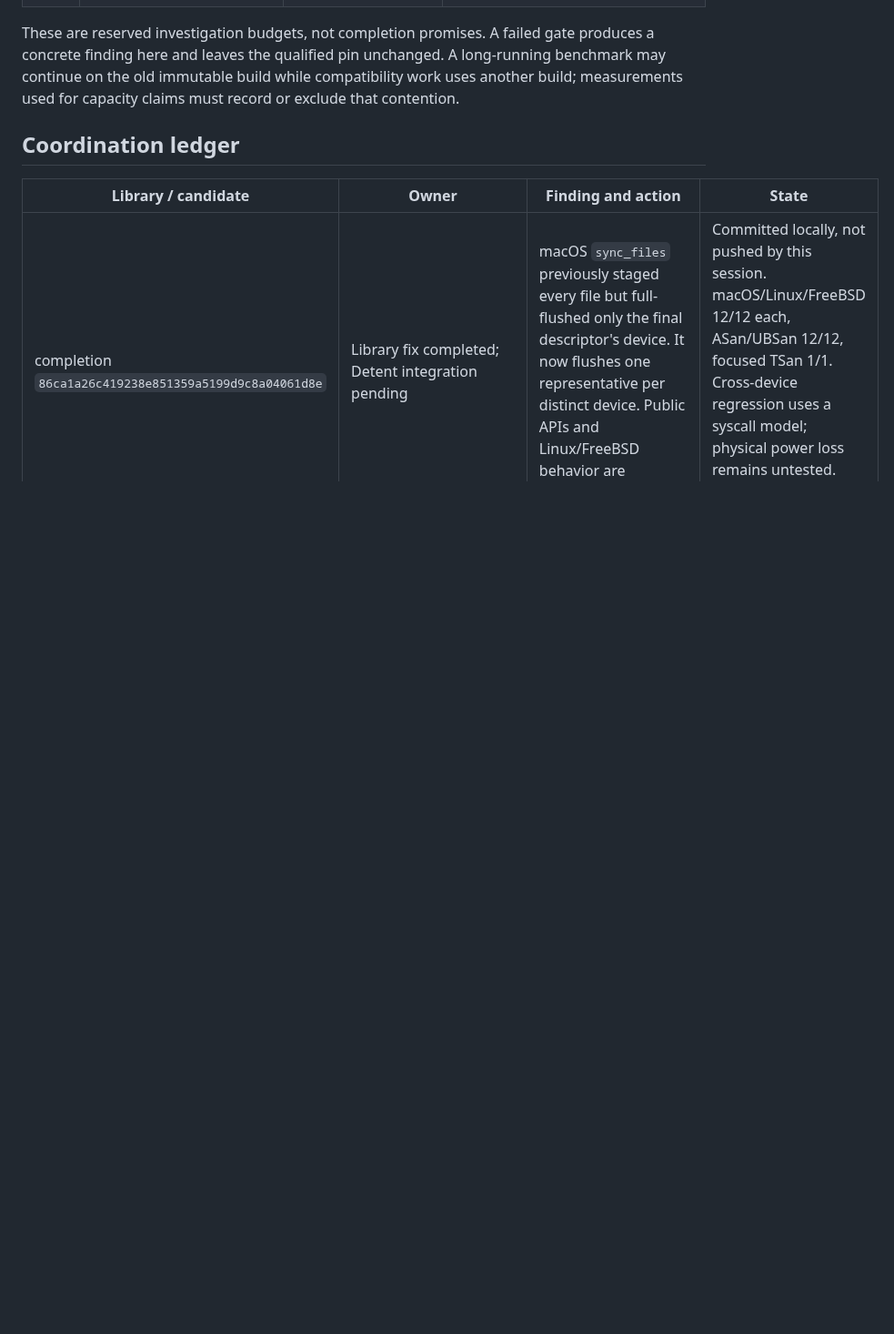
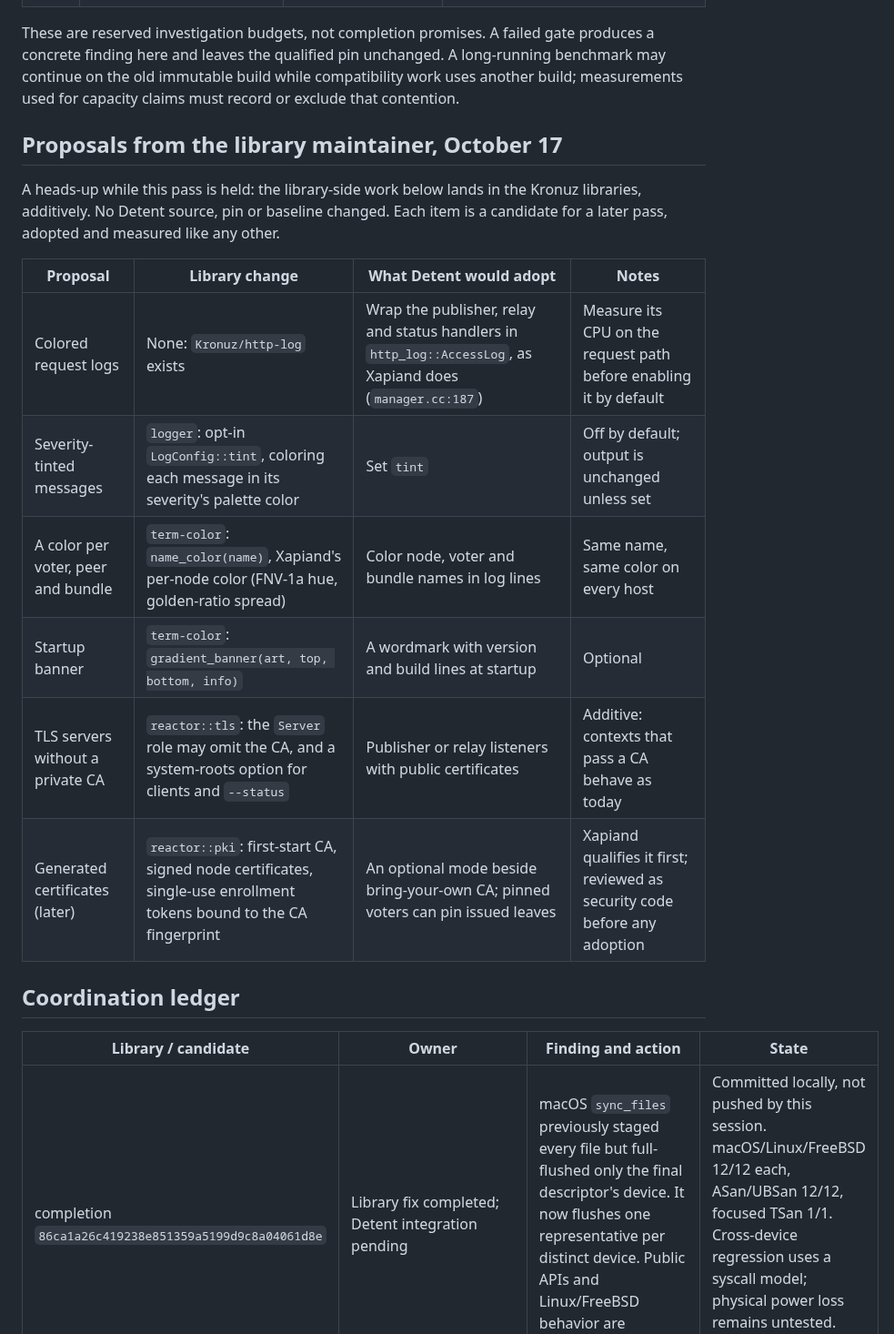
Before and after one commit to Kronuz/Detent, a Markdown page: docs/DEPENDENCY_UPGRADES.md, the part around the change. Shown at 91% size. GitHub-like rendering; blank space fills up the shorter version.

Commit message:
docs: library maintainer's proposals for a later pass
Colored request logs, severity tints, per-name colors, a startup banner,
TLS servers without a private CA, and later generated certificates.
Library-side only; no Detent source, pin, or baseline changed.

```diff
--- a/docs/DEPENDENCY_UPGRADES.md
+++ b/docs/DEPENDENCY_UPGRADES.md
@@ -43,6 +43,19 @@ This file is the shared handoff between Detent integration work and library main
 
 These are reserved investigation budgets, not completion promises. A failed gate produces a concrete finding here and leaves the qualified pin unchanged. A long-running benchmark may continue on the old immutable build while compatibility work uses another build; measurements used for capacity claims must record or exclude that contention.
 
+## Proposals from the library maintainer, October 17
+
+A heads-up while this pass is held: the library-side work below lands in the Kronuz libraries, additively. No Detent source, pin or baseline changed. Each item is a candidate for a later pass, adopted and measured like any other.
+
+| Proposal | Library change | What Detent would adopt | Notes |
+| --- | --- | --- | --- |
+| Colored request logs | None: `Kronuz/http-log` exists | Wrap the publisher, relay and status handlers in `http_log::AccessLog`, as Xapiand does (`manager.cc:187`) | Measure its CPU on the request path before enabling it by default |
+| Severity-tinted messages | `logger`: opt-in `LogConfig::tint`, coloring each message in its severity's palette color | Set `tint` | Off by default; output is unchanged unless set |
+| A color per voter, peer and bundle | `term-color`: `name_color(name)`, Xapiand's per-node color (FNV-1a hue, golden-ratio spread) | Color node, voter and bundle names in log lines | Same name, same color on every host |
+| Startup banner | `term-color`: `gradient_banner(art, top, bottom, info)` | A wordmark with version and build lines at startup | Optional |
+| TLS servers without a private CA | `reactor::tls`: the `Server` role may omit the CA, and a system-roots option for clients and `--status` | Publisher or relay listeners with public certificates | Additive: contexts that pass a CA behave as today |
+| Generated certificates (later) | `reactor::pki`: first-start CA, signed node certificates, single-use enrollment tokens bound to the CA fingerprint | An optional mode beside bring-your-own CA; pinned voters can pin issued leaves | Xapiand qualifies it first; reviewed as security code before any adoption |
+
 ## Coordination ledger
 
 | Library / candidate | Owner | Finding and action | State |
```
